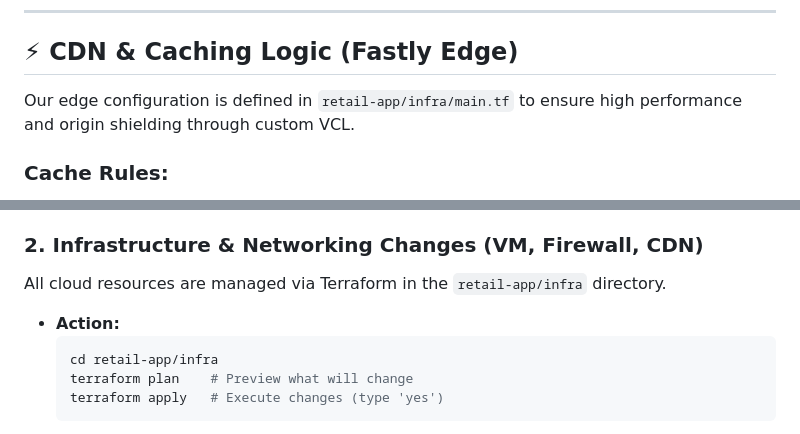
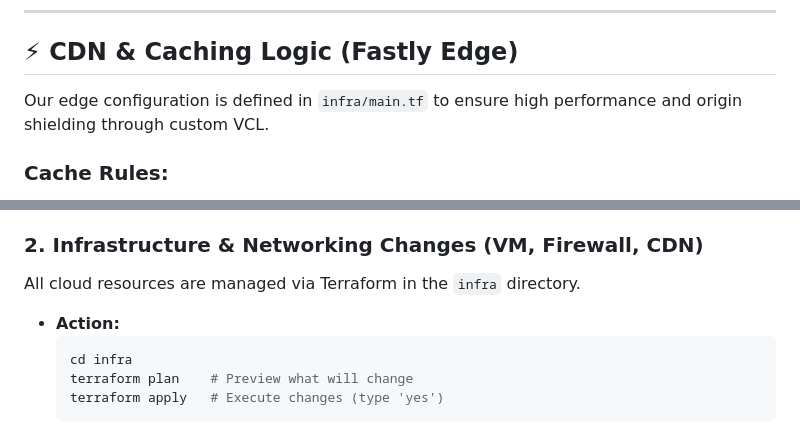
Before and after one commit to dctheobald/three-dogs-and-a-frog, a Markdown page: README.md, 2 parts joined by grey strips. GitHub-like rendering.

Commit message:
chore: remove old retail-app refs

````diff
--- a/README.md
+++ b/README.md
@@ -35,7 +35,7 @@ The following diagram illustrates the automated deployment pipeline and the glob
 ---
 
 ## ⚡ CDN & Caching Logic (Fastly Edge)
-Our edge configuration is defined in `retail-app/infra/main.tf` to ensure high performance and origin shielding through custom VCL.
+Our edge configuration is defined in `infra/main.tf` to ensure high performance and origin shielding through custom VCL.
 
 ### Cache Rules:
 * **Collapsed Redirects:** HTTP and Apex domain requests are redirected to Secure WWW in a single hop to reduce latency.
@@ -143,10 +143,10 @@ Once running, navigate to **http://localhost:3000** in your browser to access th
 * **Verification:** Check GitHub Actions tab for success. Changes are instant.
 
 ### 2. Infrastructure & Networking Changes (VM, Firewall, CDN)
-All cloud resources are managed via Terraform in the `retail-app/infra` directory.
+All cloud resources are managed via Terraform in the `infra` directory.
 * **Action:**
     ```zsh
-    cd retail-app/infra
+    cd infra
     terraform plan    # Preview what will change
     terraform apply   # Execute changes (type 'yes')
     ```
````
